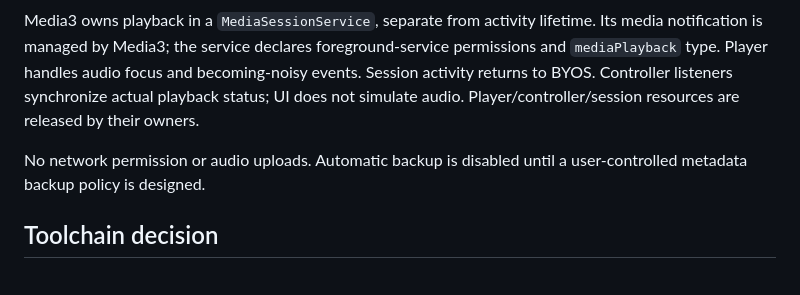
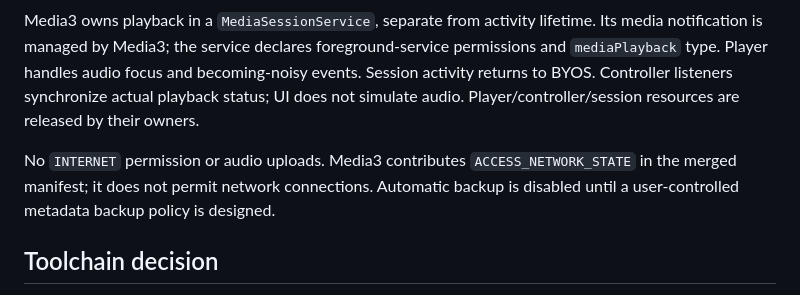
Before and after one commit to tinyarttales42-bot/byos-android, a Markdown page: docs/architecture.md, the part around the change. Drawn GitHub-style.

Commit message:
docs: clarify merged manifest network permissions

```diff
--- a/docs/architecture.md
+++ b/docs/architecture.md
@@ -29,7 +29,7 @@ API 33+ uses `READ_MEDIA_AUDIO`; API 26–32 uses `READ_EXTERNAL_STORAGE` with m
 
 Media3 owns playback in a `MediaSessionService`, separate from activity lifetime. Its media notification is managed by Media3; the service declares foreground-service permissions and `mediaPlayback` type. Player handles audio focus and becoming-noisy events. Session activity returns to BYOS. Controller listeners synchronize actual playback status; UI does not simulate audio. Player/controller/session resources are released by their owners.
 
-No network permission or audio uploads. Automatic backup is disabled until a user-controlled metadata backup policy is designed.
+No `INTERNET` permission or audio uploads. Media3 contributes `ACCESS_NETWORK_STATE` in the merged manifest; it does not permit network connections. Automatic backup is disabled until a user-controlled metadata backup policy is designed.
 
 ## Toolchain decision
 
```
